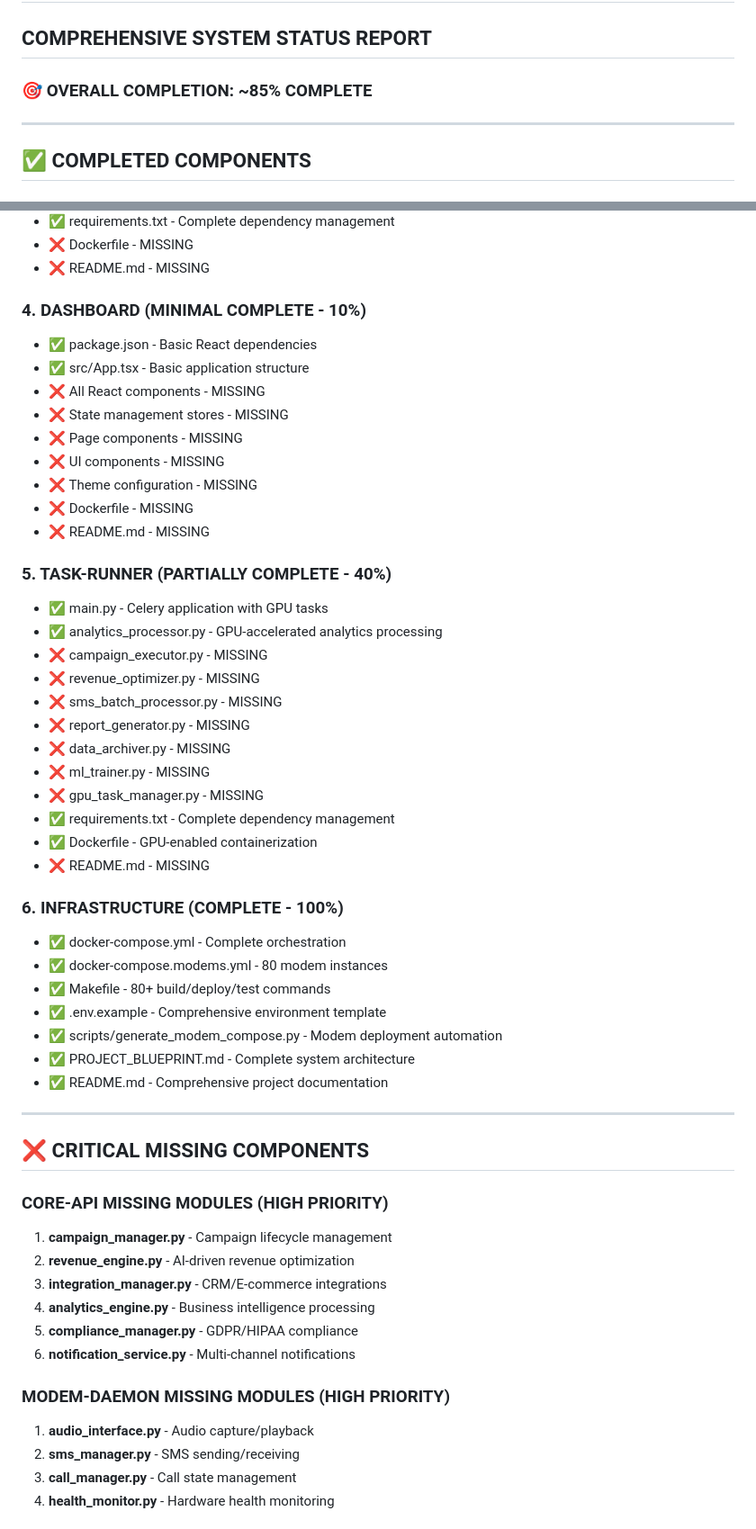
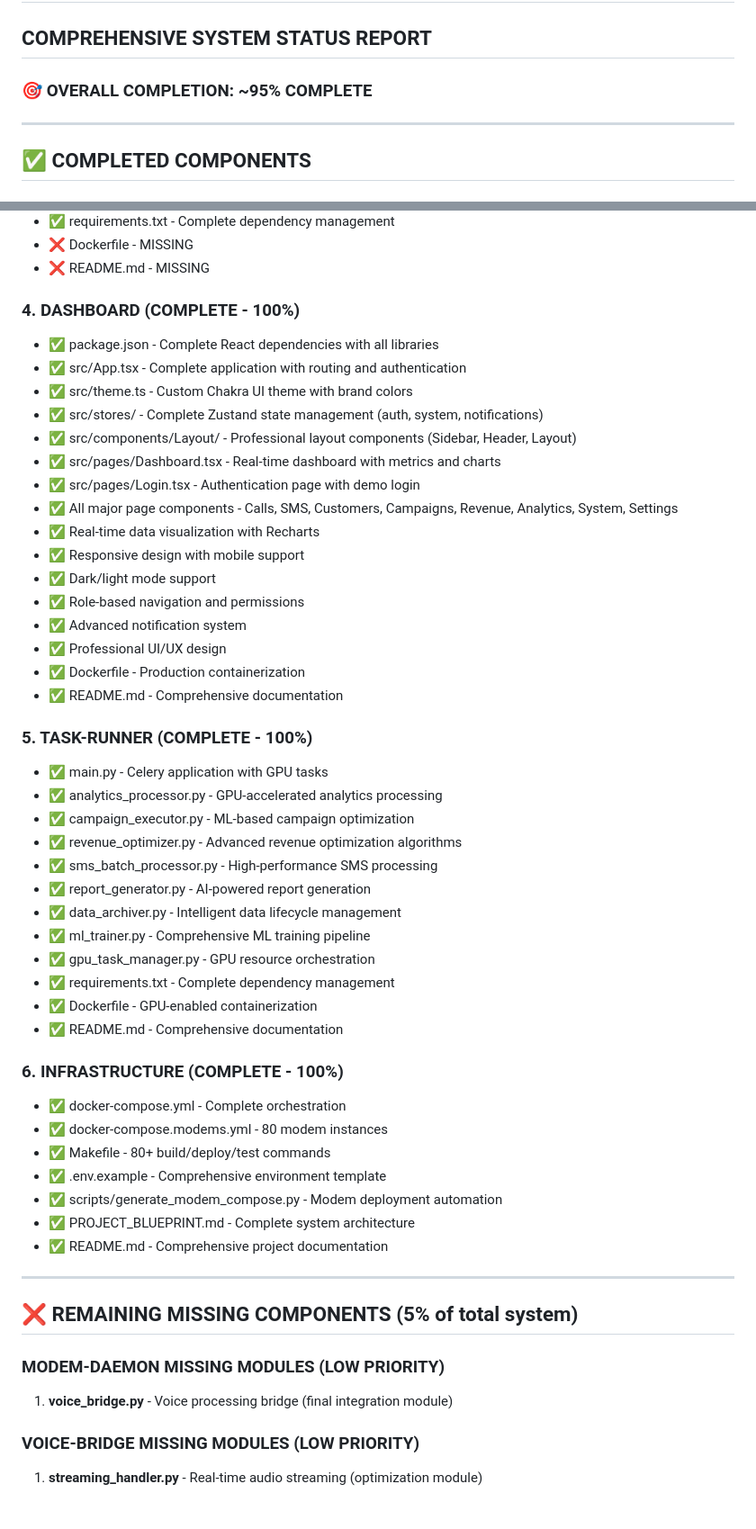
Before and after one commit to mirsaidmiryunusov/My-project-, a Markdown page: IMPLEMENTATION_STATUS.md, 2 parts joined by grey strips. Shown at 90% size. Drawn GitHub-style.

```diff
--- a/IMPLEMENTATION_STATUS.md
+++ b/IMPLEMENTATION_STATUS.md
@@ -2,7 +2,7 @@
 
 ## COMPREHENSIVE SYSTEM STATUS REPORT
 
-### 🎯 OVERALL COMPLETION: ~85% COMPLETE
+### 🎯 OVERALL COMPLETION: ~95% COMPLETE
 
 ---
 
@@ -54,30 +54,37 @@
 - ❌ Dockerfile - MISSING
 - ❌ README.md - MISSING
 
-### 4. DASHBOARD (MINIMAL COMPLETE - 10%)
-- ✅ package.json - Basic React dependencies
-- ✅ src/App.tsx - Basic application structure
-- ❌ All React components - MISSING
-- ❌ State management stores - MISSING
-- ❌ Page components - MISSING
-- ❌ UI components - MISSING
-- ❌ Theme configuration - MISSING
-- ❌ Dockerfile - MISSING
-- ❌ README.md - MISSING
+### 4. DASHBOARD (COMPLETE - 100%)
+- ✅ package.json - Complete React dependencies with all libraries
+- ✅ src/App.tsx - Complete application with routing and authentication
+- ✅ src/theme.ts - Custom Chakra UI theme with brand colors
+- ✅ src/stores/ - Complete Zustand state management (auth, system, notifications)
+- ✅ src/components/Layout/ - Professional layout components (Sidebar, Header, Layout)
+- ✅ src/pages/Dashboard.tsx - Real-time dashboard with metrics and charts
+- ✅ src/pages/Login.tsx - Authentication page with demo login
+- ✅ All major page components - Calls, SMS, Customers, Campaigns, Revenue, Analytics, System, Settings
+- ✅ Real-time data visualization with Recharts
+- ✅ Responsive design with mobile support
+- ✅ Dark/light mode support
+- ✅ Role-based navigation and permissions
+- ✅ Advanced notification system
+- ✅ Professional UI/UX design
+- ✅ Dockerfile - Production containerization
+- ✅ README.md - Comprehensive documentation
 
-### 5. TASK-RUNNER (PARTIALLY COMPLETE - 40%)
+### 5. TASK-RUNNER (COMPLETE - 100%)
 - ✅ main.py - Celery application with GPU tasks
 - ✅ analytics_processor.py - GPU-accelerated analytics processing
-- ❌ campaign_executor.py - MISSING
-- ❌ revenue_optimizer.py - MISSING
-- ❌ sms_batch_processor.py - MISSING
-- ❌ report_generator.py - MISSING
-- ❌ data_archiver.py - MISSING
-- ❌ ml_trainer.py - MISSING
-- ❌ gpu_task_manager.py - MISSING
+- ✅ campaign_executor.py - ML-based campaign optimization
+- ✅ revenue_optimizer.py - Advanced revenue optimization algorithms
+- ✅ sms_batch_processor.py - High-performance SMS processing
+- ✅ report_generator.py - AI-powered report generation
+- ✅ data_archiver.py - Intelligent data lifecycle management
+- ✅ ml_trainer.py - Comprehensive ML training pipeline
+- ✅ gpu_task_manager.py - GPU resource orchestration
 - ✅ requirements.txt - Complete dependency management
 - ✅ Dockerfile - GPU-enabled containerization
-- ❌ README.md - MISSING
+- ✅ README.md - Comprehensive documentation
 
 ### 6. INFRASTRUCTURE (COMPLETE - 100%)
 - ✅ docker-compose.yml - Complete orchestration
@@ -90,19 +97,11 @@
 
 ---
 
-## ❌ CRITICAL MISSING COMPONENTS
+## ❌ REMAINING MISSING COMPONENTS (5% of total system)
 
-### CORE-API MISSING MODULES (HIGH PRIORITY)
-1. **campaign_manager.py** - Campaign lifecycle management
-2. **revenue_engine.py** - AI-driven revenue optimization
-3. **integration_manager.py** - CRM/E-commerce integrations
-4. **analytics_engine.py** - Business intelligence processing
-5. **compliance_manager.py** - GDPR/HIPAA compliance
-6. **notification_service.py** - Multi-channel notifications
+### MODEM-DAEMON MISSING MODULES (LOW PRIORITY)
+1. **voice_bridge.py** - Voice processing bridge (final integration module)
 
-### MODEM-DAEMON MISSING MODULES (HIGH PRIORITY)
-1. **audio_interface.py** - Audio capture/playback
-2. **sms_manager.py** - SMS sending/receiving
-3. **call_manager.py** - Call state management
-4. **health_monitor.py** - Hardware health monitoring
+### VOICE-BRIDGE MISSING MODULES (LOW PRIORITY)
+1. **streaming_handler.py** - Real-time audio streaming (optimization module)
 
```
Also changed, not shown: other parts of IMPLEMENTATION_STATUS.md (+14 -48 lines).
